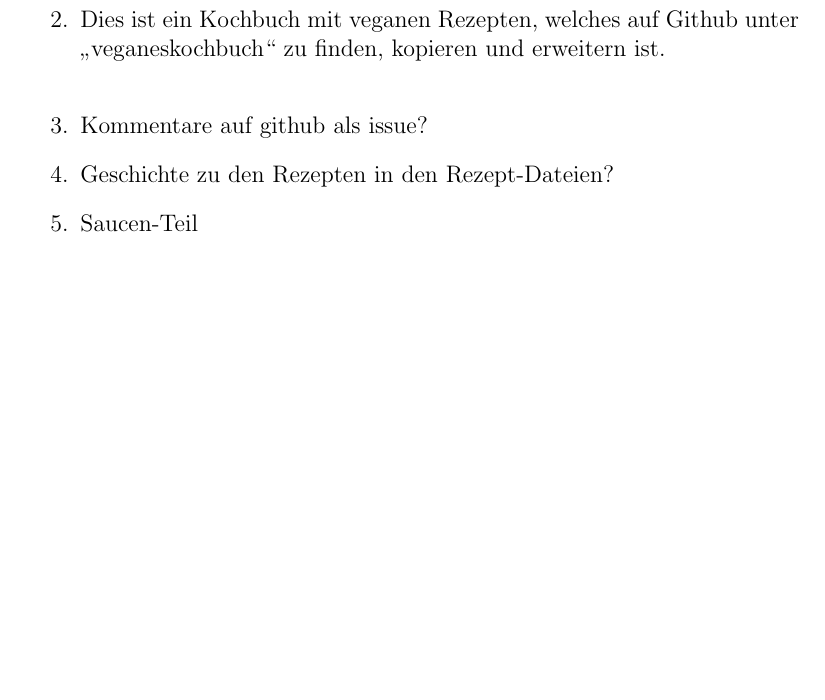
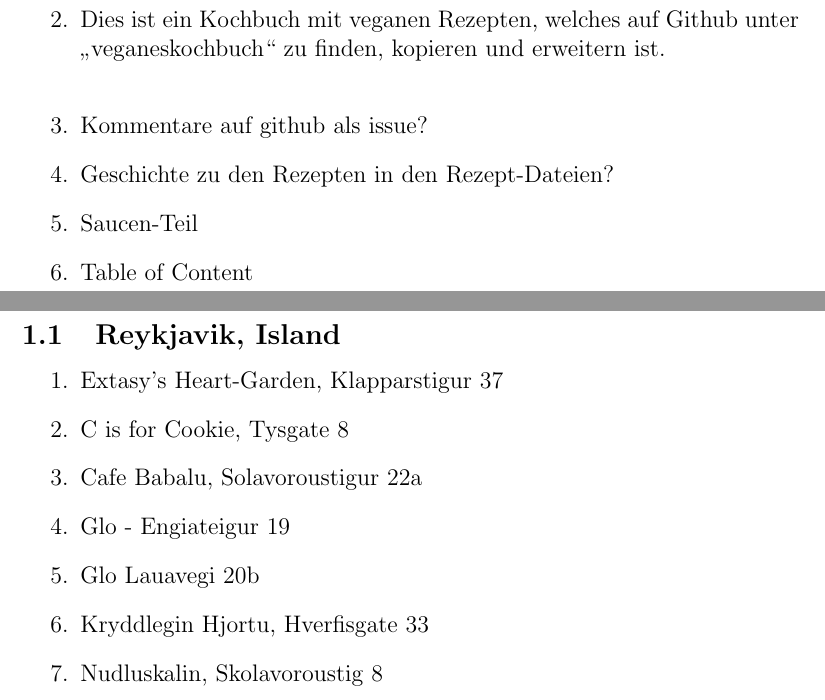
Before and after one commit to nanooq/veganeskochbuch, a LaTeX document (kochbuch.tex, which reads restaurants/icelandreykjavik.tex): part of page 1 of 3 before the commit and two parts of pages 1 and 4 of 4 after it, the two joined at a grey line, cut so that both start at the same text, the shorter picture padded with empty space. Compiled offline with pdfLaTeX.

Commit message:
added restaurants section

```diff
--- a/kochbuch.tex
+++ b/kochbuch.tex
@@ -11,6 +11,7 @@
 	\item Kommentare auf github als issue?
 	\item Geschichte zu den Rezepten in den Rezept-Dateien?
 	\item Saucen-Teil
+	\item Table of Content
 \end{enumerate}
 \clearpage
 	\input{rezepte/brotgrundform.tex}
--- /dev/null
+++ b/restaurants/icelandreykjavik.tex
@@ -0,0 +1,10 @@
+\subsection{Reykjavik, Island}
+\begin{enumerate}
+	\item Extasy's Heart-Garden, Klapparstigur 37
+	\item C is for Cookie, Tysgate 8
+	\item Cafe Babalu, Solavoroustigur 22a
+	\item Glo - Engiateigur 19
+	\item Glo Lauavegi 20b
+	\item Kryddlegin Hjortu, Hverfisgate 33
+	\item Nudluskalin, Skolavoroustig 8
+\end{enumerate}
```
Also changed, not shown: kochbuch.pdf, kochbuch.tex (4 more changed lines).
